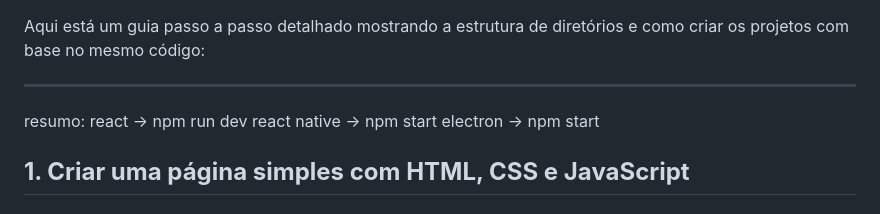
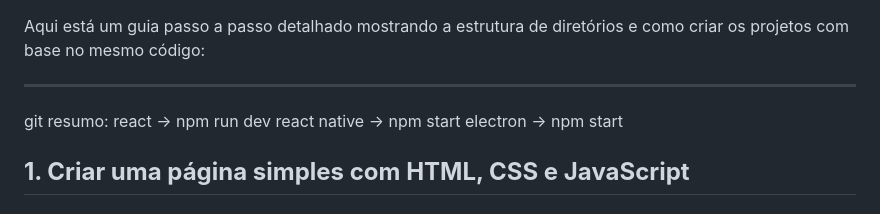
Before and after one commit to leonardorsolar/project-web-mobile-desktop, a Markdown page: 0-doc/start.md, the part around the change. GitHub-like rendering.

```diff
--- a/0-doc/start.md
+++ b/0-doc/start.md
@@ -2,6 +2,7 @@ Aqui está um guia passo a passo detalhado mostrando a estrutura de diretórios
 
 ---
 
+git
 resumo:
 react -> npm run dev
 react native -> npm start
```
